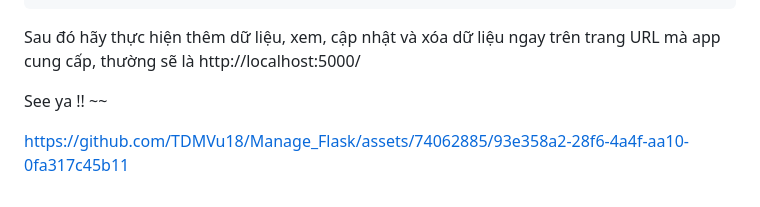
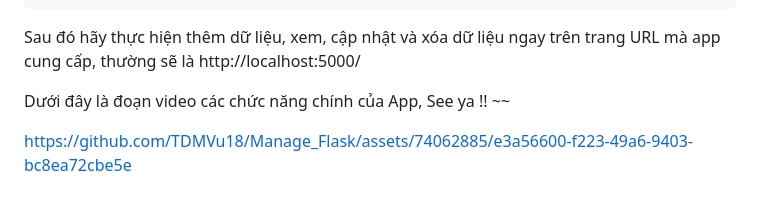
Before and after one commit to TDMVu18/Manage_Flask, a Markdown page: README.md, the part around the change. Drawn GitHub-style.

````diff
--- a/README.md
+++ b/README.md
@@ -77,7 +77,9 @@ Sau khi thực hiện tất cả các bước trên, điều cuối cùng bạn
    ```
 Sau đó hãy thực hiện thêm dữ liệu, xem, cập nhật và xóa dữ liệu ngay trên trang URL mà app cung cấp, thường sẽ là http://localhost:5000/
 
-See ya !! ~~
+Dưới đây là đoạn video các chức năng chính của App, See ya !! ~~
 
 
-https://github.com/TDMVu18/Manage_Flask/assets/74062885/93e358a2-28f6-4a4f-aa10-0fa317c45b11
+
+
+https://github.com/TDMVu18/Manage_Flask/assets/74062885/e3a56600-f223-49a6-9403-bc8ea72cbe5e
````
